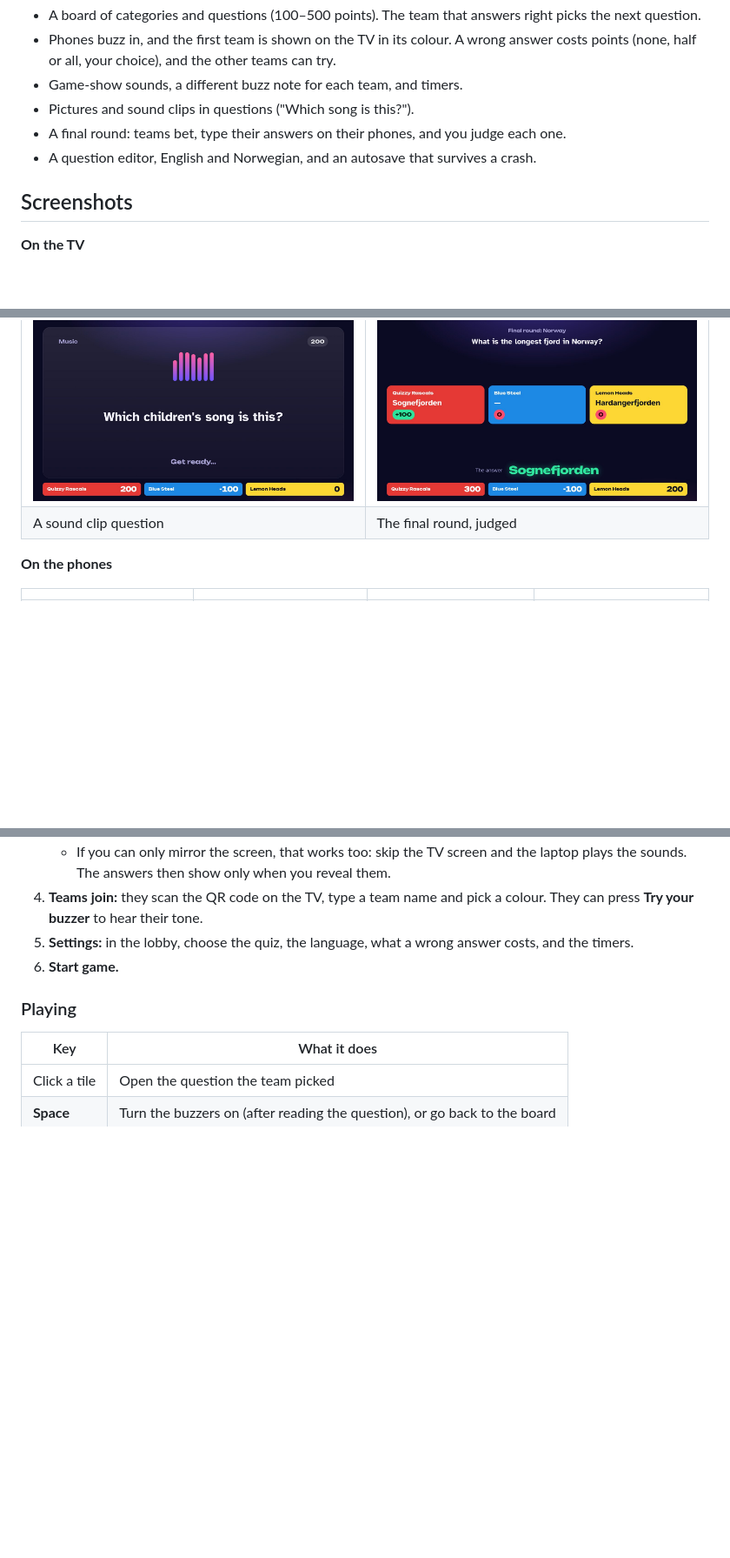
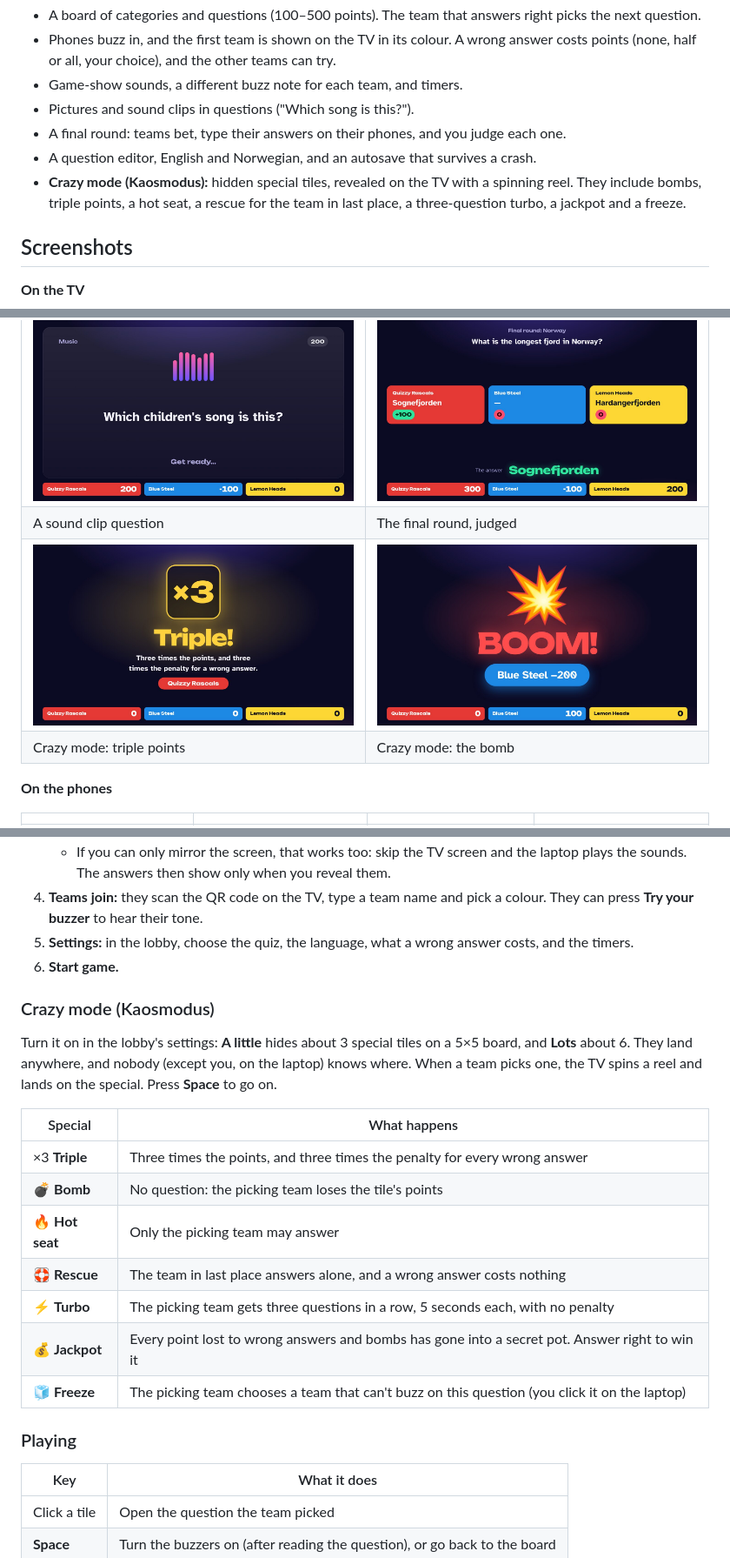
Before and after one commit to dbugger85/proquiz, a Markdown page: README.md, 3 parts joined by grey strips. Shown at 87% size. Rendered like a GitHub page; pictures changed too: docs/screenshots/tv-crazy-boom.jpg (added), docs/screenshots/tv-crazy-triple.jpg (added); blank space fills up the shorter version.

```diff
--- a/README.md
+++ b/README.md
@@ -10,6 +10,7 @@ A Jeopardy-style quiz for teams in the same room. A laptop runs the game, a TV s
 - Pictures and sound clips in questions ("Which song is this?").
 - A final round: teams bet, type their answers on their phones, and you judge each one.
 - A question editor, English and Norwegian, and an autosave that survives a crash.
+- **Crazy mode (Kaosmodus):** hidden special tiles, revealed on the TV with a spinning reel. They include bombs, triple points, a hot seat, a rescue for the team in last place, a three-question turbo, a jackpot and a freeze.
 
 ## Screenshots
 
@@ -21,6 +22,8 @@ A Jeopardy-style quiz for teams in the same room. A laptop runs the game, a TV s
 | The board | A picture question |
 | ![A sound clip question, with moving sound bars while the clip plays](docs/screenshots/tv-sound-clip.jpg) | ![The final round: each team's answer and bet, marked right or wrong, and the correct answer](docs/screenshots/tv-final.jpg) |
 | A sound clip question | The final round, judged |
+| ![Crazy mode: a Triple tile revealed](docs/screenshots/tv-crazy-triple.jpg) | ![Crazy mode: a bomb goes off, BOOM, Blue Steel loses 200](docs/screenshots/tv-crazy-boom.jpg) |
+| Crazy mode: triple points | Crazy mode: the bomb |
 
 **On the phones**
 
@@ -66,6 +69,20 @@ Download the zip for your computer from the [latest release](https://github.com/
 5. **Settings:** in the lobby, choose the quiz, the language, what a wrong answer costs, and the timers.
 6. **Start game.**
 
+### Crazy mode (Kaosmodus)
+
+Turn it on in the lobby's settings: **A little** hides about 3 special tiles on a 5×5 board, and **Lots** about 6. They land anywhere, and nobody (except you, on the laptop) knows where. When a team picks one, the TV spins a reel and lands on the special. Press **Space** to go on.
+
+| Special | What happens |
+|---|---|
+| ×3 **Triple** | Three times the points, and three times the penalty for every wrong answer |
+| 💣 **Bomb** | No question: the picking team loses the tile's points |
+| 🔥 **Hot seat** | Only the picking team may answer |
+| 🛟 **Rescue** | The team in last place answers alone, and a wrong answer costs nothing |
+| ⚡ **Turbo** | The picking team gets three questions in a row, 5 seconds each, with no penalty |
+| 💰 **Jackpot** | Every point lost to wrong answers and bombs has gone into a secret pot. Answer right to win it |
+| 🧊 **Freeze** | The picking team chooses a team that can't buzz on this question (you click it on the laptop) |
+
 ### Playing
 
 | Key | What it does |
```
Also changed, not shown: CLAUDE.md (+5 -1 lines), PLAN.md (+1 -0 lines), 14 other files.
